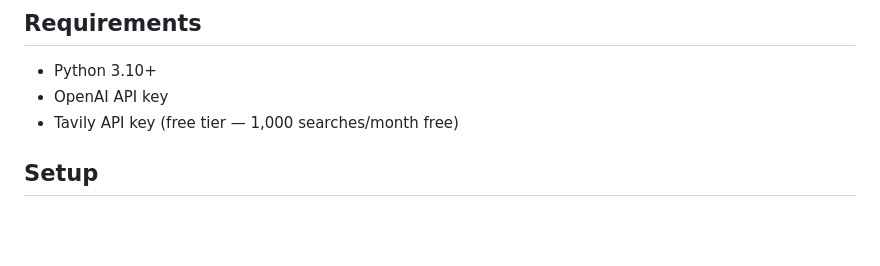
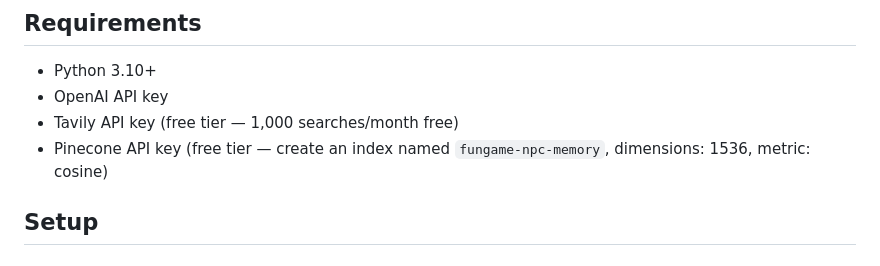
Before and after one commit to mhughes72/fungame02, a Markdown page: README.md, the part around the change. Rendered like a GitHub page; blank space fills up the shorter version.

Commit message:
Add Pinecone to Requirements section in README
Co-Authored-By: Claude Sonnet 4.6 <noreply@anthropic.com>

```diff
--- a/README.md
+++ b/README.md
@@ -47,6 +47,7 @@ fungame/
 - Python 3.10+
 - OpenAI API key
 - Tavily API key (free tier — 1,000 searches/month free)
+- Pinecone API key (free tier — create an index named `fungame-npc-memory`, dimensions: 1536, metric: cosine)
 
 ## Setup
 
```
